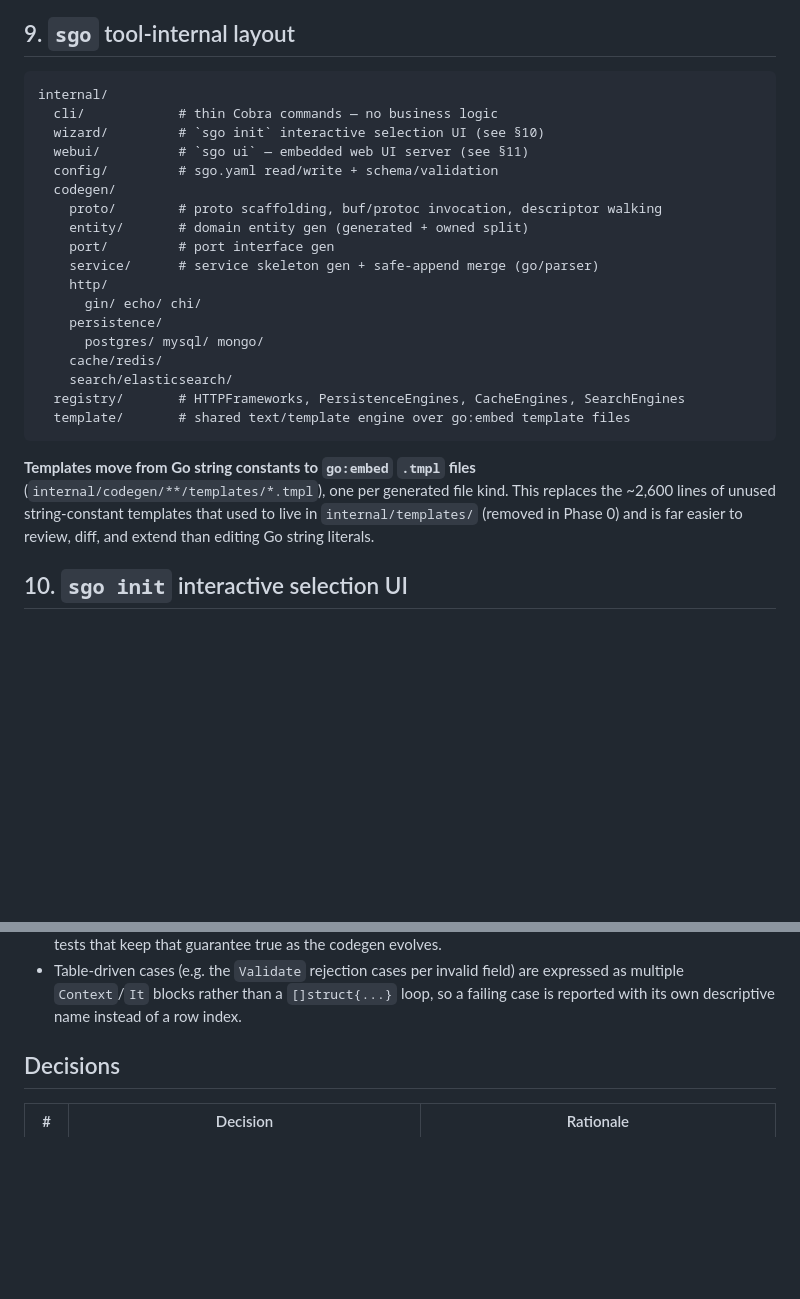
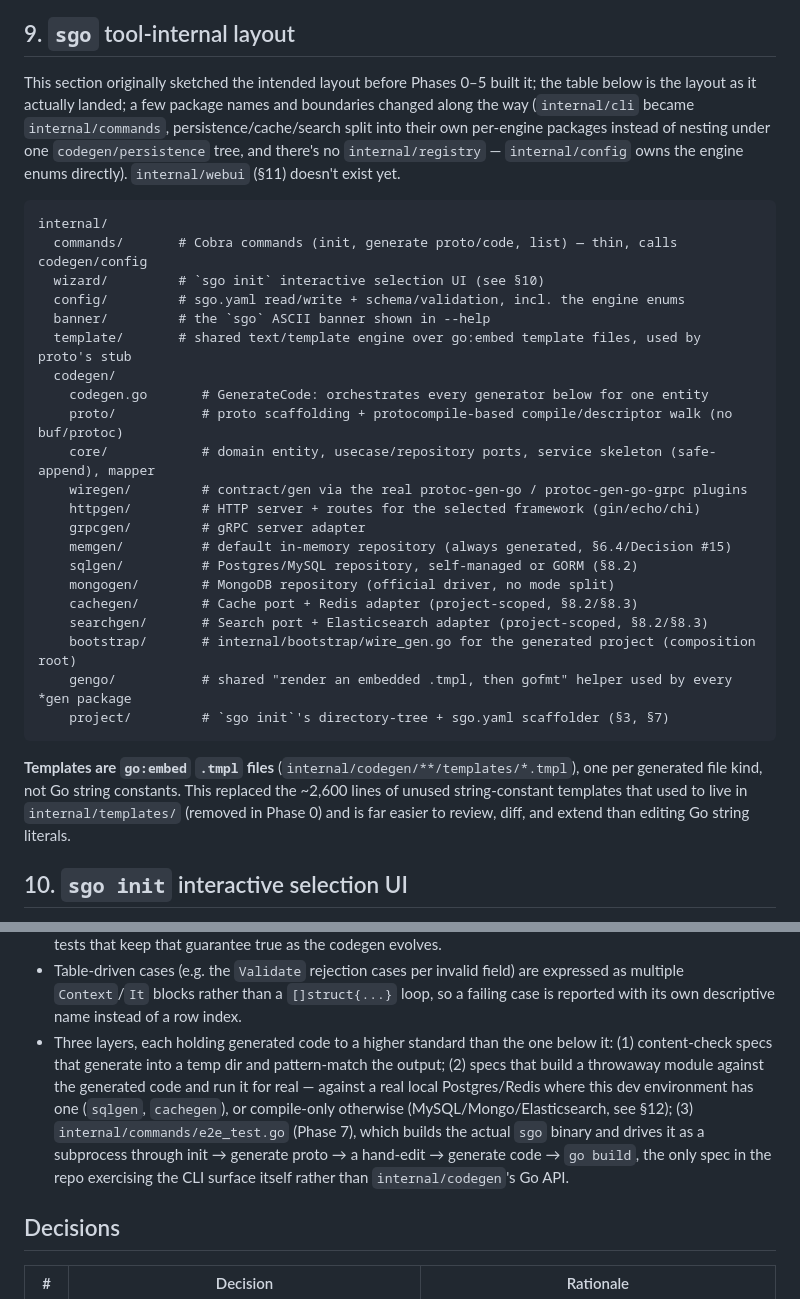
Before and after one commit to wahyurudiyan/sunny-go, a Markdown page: ARCHITECTURE.md, 2 parts joined by grey strips. Rendered like a GitHub page; blank space fills up the shorter version.

Commit message:
Phase 7: fix doc drift in ARCHITECTURE.md §9 and round out README
ARCHITECTURE.md §9 ("sgo tool-internal layout") was still the pre-Phase-0
design sketch (internal/cli, internal/registry, a nested
codegen/persistence/{postgres,mysql,mongo} tree) rather than what
actually landed across Phases 0-5. Rewrote it against the real package
list: internal/commands, internal/config owning the engine enums
directly, and one flat internal/codegen/<name> package per generator
(sqlgen, mongogen, cachegen, searchgen, bootstrap, gengo, project, ...).
docs/CLI.md and ARCHITECTURE.md's other sections (§3 generated project
layout, §11 sgo ui) checked out accurate, no changes needed there.

Also added a Testing strategy bullet describing the three-layer pattern
(content-check -> live-service-verified -> CLI-subprocess e2e) now that
Phase 7 added the third layer, and a README Development section
documenting the live-Postgres/Redis test assumptions (role/password
"postgres", no auth on Redis) that were previously undocumented anywhere
- relevant now that a failed cleanup step fails loudly instead of
silently swallowing the error (previous commit).

This closes out Phase 7's checklist in PLAN.md.

Co-Authored-By: Claude Sonnet 5 <noreply@anthropic.com>
Claude-Session: https://claude.ai/code/session_01UVDWXM24qQckK58JmraPPk

````diff
--- a/ARCHITECTURE.md
+++ b/ARCHITECTURE.md
@@ -386,32 +386,44 @@ calls whichever of these `sgo.yaml` selects, alongside the always-on
 
 ## 9. `sgo` tool-internal layout
 
+This section originally sketched the intended layout before Phases 0–5
+built it; the table below is the layout as it actually landed; a few
+package names and boundaries changed along the way (`internal/cli` became
+`internal/commands`, persistence/cache/search split into their own
+per-engine packages instead of nesting under one `codegen/persistence`
+tree, and there's no `internal/registry` — `internal/config` owns the
+engine enums directly). `internal/webui` (§11) doesn't exist yet.
+
 ```
 internal/
-  cli/            # thin Cobra commands — no business logic
+  commands/       # Cobra commands (init, generate proto/code, list) — thin, calls codegen/config
   wizard/         # `sgo init` interactive selection UI (see §10)
-  webui/          # `sgo ui` — embedded web UI server (see §11)
-  config/         # sgo.yaml read/write + schema/validation
+  config/         # sgo.yaml read/write + schema/validation, incl. the engine enums
+  banner/         # the `sgo` ASCII banner shown in --help
+  template/       # shared text/template engine over go:embed template files, used by proto's stub
   codegen/
-    proto/        # proto scaffolding, buf/protoc invocation, descriptor walking
-    entity/       # domain entity gen (generated + owned split)
-    port/         # port interface gen
-    service/      # service skeleton gen + safe-append merge (go/parser)
-    http/
-      gin/ echo/ chi/
-    persistence/
-      postgres/ mysql/ mongo/
-    cache/redis/
-    search/elasticsearch/
-  registry/       # HTTPFrameworks, PersistenceEngines, CacheEngines, SearchEngines
-  template/       # shared text/template engine over go:embed template files
+    codegen.go       # GenerateCode: orchestrates every generator below for one entity
+    proto/           # proto scaffolding + protocompile-based compile/descriptor walk (no buf/protoc)
+    core/            # domain entity, usecase/repository ports, service skeleton (safe-append), mapper
+    wiregen/         # contract/gen via the real protoc-gen-go / protoc-gen-go-grpc plugins
+    httpgen/         # HTTP server + routes for the selected framework (gin/echo/chi)
+    grpcgen/         # gRPC server adapter
+    memgen/          # default in-memory repository (always generated, §6.4/Decision #15)
+    sqlgen/          # Postgres/MySQL repository, self-managed or GORM (§8.2)
+    mongogen/        # MongoDB repository (official driver, no mode split)
+    cachegen/        # Cache port + Redis adapter (project-scoped, §8.2/§8.3)
+    searchgen/       # Search port + Elasticsearch adapter (project-scoped, §8.2/§8.3)
+    bootstrap/       # internal/bootstrap/wire_gen.go for the generated project (composition root)
+    gengo/           # shared "render an embedded .tmpl, then gofmt" helper used by every *gen package
+    project/         # `sgo init`'s directory-tree + sgo.yaml scaffolder (§3, §7)
 ```
 
-**Templates move from Go string constants to `go:embed` `.tmpl` files**
-(`internal/codegen/**/templates/*.tmpl`), one per generated file kind.
-This replaces the ~2,600 lines of unused string-constant templates that
-used to live in `internal/templates/` (removed in Phase 0) and is far
-easier to review, diff, and extend than editing Go string literals.
+**Templates are `go:embed` `.tmpl` files**
+(`internal/codegen/**/templates/*.tmpl`), one per generated file kind, not
+Go string constants. This replaced the ~2,600 lines of unused
+string-constant templates that used to live in `internal/templates/`
+(removed in Phase 0) and is far easier to review, diff, and extend than
+editing Go string literals.
 
 ## 10. `sgo init` interactive selection UI
 
@@ -479,6 +491,17 @@ specs, written BDD-style, rather than plain `testing.T` table tests.
   field) are expressed as multiple `Context`/`It` blocks rather than a
   `[]struct{...}` loop, so a failing case is reported with its own
   descriptive name instead of a row index.
+- Three layers, each holding generated code to a higher standard than the
+  one below it: (1) content-check specs that generate into a temp dir and
+  pattern-match the output; (2) specs that build a throwaway module
+  against the generated code and run it for real — against a real local
+  Postgres/Redis where this dev environment has one (`sqlgen`,
+  `cachegen`), or compile-only otherwise (MySQL/Mongo/Elasticsearch, see
+  §12); (3) `internal/commands/e2e_test.go` (Phase 7), which builds the
+  actual `sgo` binary and drives it as a subprocess through init →
+  generate proto → a hand-edit → generate code → `go build`, the only
+  spec in the repo exercising the CLI surface itself rather than
+  `internal/codegen`'s Go API.
 
 ## Decisions
 
````
Also changed, not shown: PLAN.md (+12 -2 lines), README.md (+21 -1 lines).
